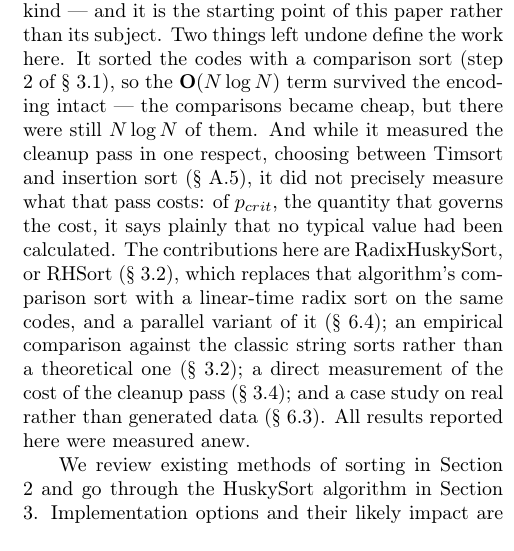
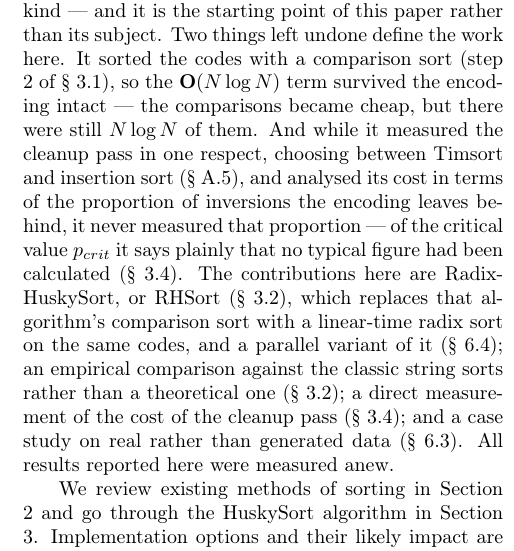
Before and after one commit to rchillyard/The-repository-formerly-known-as, a LaTeX paper (paper/HuskySort.tex): part of one column of page 2 of 19, cut so that both start at the same text. Compiled offline with pdfLaTeX.

Commit message:
Credit the 2020 analysis, and say what was actually missing from it
"Precisely" is out: the weaker claim implied the cost had been measured
imprecisely, when it had not been measured at all.

But Robin's qualification is right and the sentence now carries it. The
2020 paper did analyse the cleanup pass -- (2 + j + 4)pN array accesses,
folded into its total A -- so the omission was not the analysis. It was
p. The paper says of p_crit that no typical value had been calculated,
which left the analysis with a free parameter in it, and filling that
parameter in is what sec:pcrit does here.

So the sentence now credits the analysis, names what was missing, and
forward-references sec:pcrit where the number is supplied.

Body unchanged at 11.88 pages.

Co-Authored-By: Claude Opus 5 <noreply@anthropic.com>

```diff
--- a/paper/HuskySort.tex
+++ b/paper/HuskySort.tex
@@ -439,9 +439,10 @@ Two things left undone define the work here.
 It sorted the codes with a comparison sort (step 2 of \S~\ref{sec:overview}), so the
 $\textbf{O}(N \log N)$ term survived the encoding intact --- the comparisons became cheap, but there
 were still $N \log N$ of them.
-And while it measured the cleanup pass in one respect, choosing between Timsort and insertion sort (\S~\ref{sec:cleanup-choice}),
-it did not precisely measure what that pass costs: of $p_{crit}$, the quantity
-that governs the cost, it says plainly that no typical value had been calculated.
+And while it measured the cleanup pass in one respect, choosing between Timsort and insertion sort
+(\S~\ref{sec:cleanup-choice}), and analysed its cost in terms of the proportion of inversions the
+encoding leaves behind, it never measured that proportion --- of the critical value $p_{crit}$ it says
+plainly that no typical figure had been calculated (\S~\ref{sec:pcrit}).
 The contributions here are RadixHuskySort, or RHSort (\S~\ref{sec:radix}),
 which replaces that algorithm's comparison sort with a linear-time radix sort on the same codes,
 and a parallel variant of it (\S~\ref{sec:parallel-radix});
```
Also changed, not shown: paper/HuskySort-anon.pdf, paper/HuskySort.pdf.
